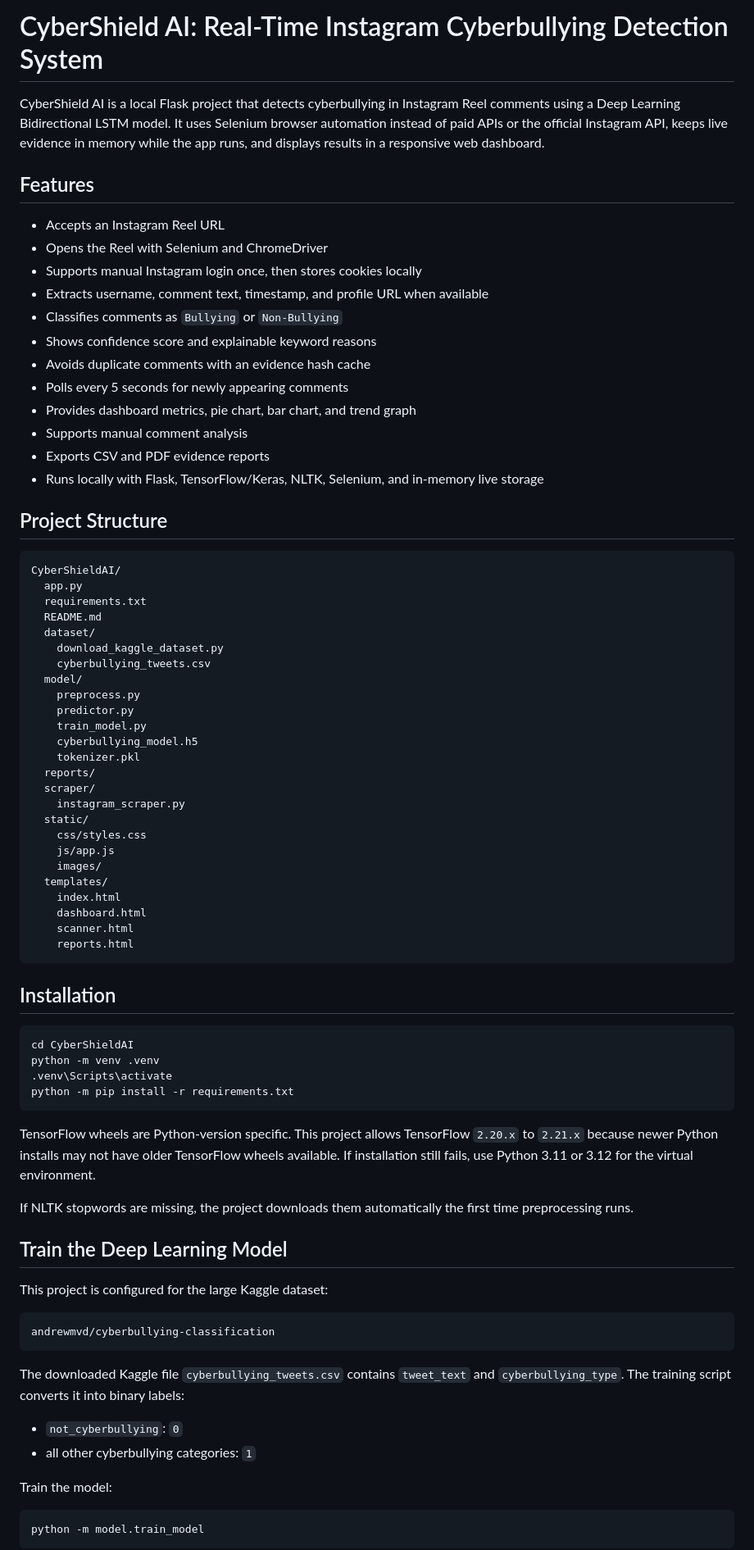
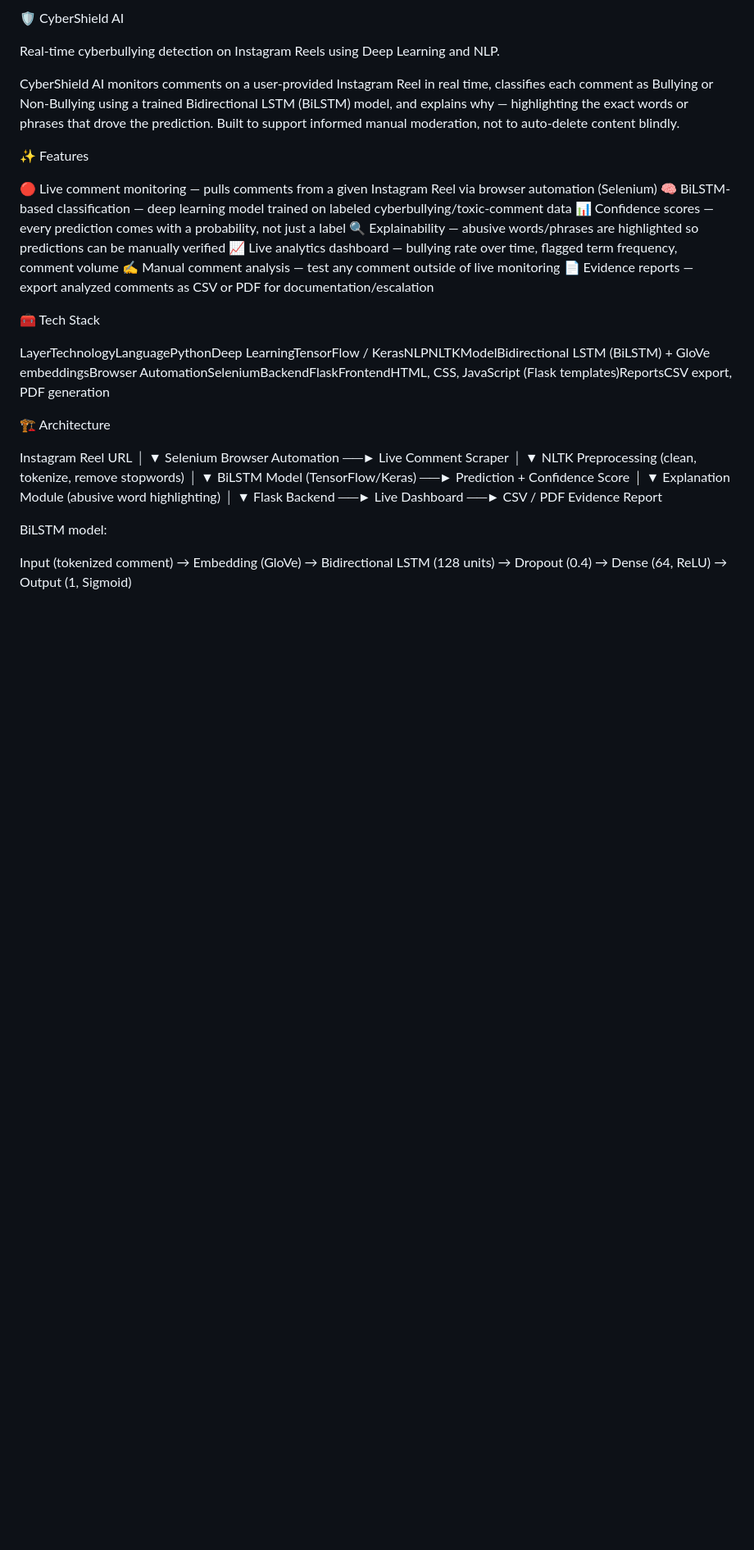
Before and after one commit to Navikaganesan/CYBERSHIELDAI, a Markdown page: CyberShieldAI/README.md, the part around one of its changes. Shown at 82% size. Rendered like a GitHub page; blank space fills up the shorter version.

````diff
--- a/CyberShieldAI/README.md
+++ b/CyberShieldAI/README.md
@@ -1,81 +1,50 @@
-# CyberShield AI: Real-Time Instagram Cyberbullying Detection System
+🛡️ CyberShield AI
 
-CyberShield AI is a local Flask project that detects cyberbullying in Instagram Reel comments using a Deep Learning Bidirectional LSTM model. It uses Selenium browser automation instead of paid APIs or the official Instagram API, keeps live evidence in memory while the app runs, and displays results in a responsive web dashboard.
+Real-time cyberbullying detection on Instagram Reels using Deep Learning and NLP.
 
-## Features
+CyberShield AI monitors comments on a user-provided Instagram Reel in real time, classifies each comment as Bullying or Non-Bullying using a trained Bidirectional LSTM (BiLSTM) model, and explains why — highlighting the exact words or phrases that drove the prediction. Built to support informed manual moderation, not to auto-delete content blindly.
 
-- Accepts an Instagram Reel URL
-- Opens the Reel with Selenium and ChromeDriver
-- Supports manual Instagram login once, then stores cookies locally
-- Extracts username, comment text, timestamp, and profile URL when available
-- Classifies comments as `Bullying` or `Non-Bullying`
-- Shows confidence score and explainable keyword reasons
-- Avoids duplicate comments with an evidence hash cache
-- Polls every 5 seconds for newly appearing comments
-- Provides dashboard metrics, pie chart, bar chart, and trend graph
-- Supports manual comment analysis
-- Exports CSV and PDF evidence reports
-- Runs locally with Flask, TensorFlow/Keras, NLTK, Selenium, and in-memory live storage
 
-## Project Structure
+✨ Features
 
-```text
-CyberShieldAI/
-  app.py
-  requirements.txt
-  README.md
-  dataset/
-    download_kaggle_dataset.py
-    cyberbullying_tweets.csv
-  model/
-    preprocess.py
-    predictor.py
-    train_model.py
-    cyberbullying_model.h5
-    tokenizer.pkl
-  reports/
-  scraper/
-    instagram_scraper.py
-  static/
-    css/styles.css
-    js/app.js
-    images/
-  templates/
-    index.html
-    dashboard.html
-    scanner.html
-    reports.html
-```
 
-## Installation
+🔴 Live comment monitoring — pulls comments from a given Instagram Reel via browser automation (Selenium)
+🧠 BiLSTM-based classification — deep learning model trained on labeled cyberbullying/toxic-comment data
+📊 Confidence scores — every prediction comes with a probability, not just a label
+🔍 Explainability — abusive words/phrases are highlighted so predictions can be manually verified
+📈 Live analytics dashboard — bullying rate over time, flagged term frequency, comment volume
+✍️ Manual comment analysis — test any comment outside of live monitoring
+📄 Evidence reports — export analyzed comments as CSV or PDF for documentation/escalation
 
-```bash
-cd CyberShieldAI
-python -m venv .venv
-.venv\Scripts\activate
-python -m pip install -r requirements.txt
-```
 
-TensorFlow wheels are Python-version specific. This project allows TensorFlow `2.20.x` to `2.21.x` because newer Python installs may not have older TensorFlow wheels available. If installation still fails, use Python 3.11 or 3.12 for the virtual environment.
 
-If NLTK stopwords are missing, the project downloads them automatically the first time preprocessing runs.
+🧰 Tech Stack
 
-## Train the Deep Learning Model
+LayerTechnologyLanguagePythonDeep LearningTensorFlow / KerasNLPNLTKModelBidirectional LSTM (BiLSTM) + GloVe embeddingsBrowser AutomationSeleniumBackendFlaskFrontendHTML, CSS, JavaScript (Flask templates)ReportsCSV export, PDF generation
 
-This project is configured for the large Kaggle dataset:
 
-```text
-andrewmvd/cyberbullying-classification
-```
+🏗️ Architecture
 
-The downloaded Kaggle file `cyberbullying_tweets.csv` contains `tweet_text` and `cyberbullying_type`. The training script converts it into binary labels:
+Instagram Reel URL
+        │
+        ▼
+Selenium Browser Automation ──► Live Comment Scraper
+        │
+        ▼
+NLTK Preprocessing (clean, tokenize, remove stopwords)
+        │
+        ▼
+BiLSTM Model (TensorFlow/Keras) ──► Prediction + Confidence Score
+        │
+        ▼
+Explanation Module (abusive word highlighting)
+        │
+        ▼
+Flask Backend ──► Live Dashboard ──► CSV / PDF Evidence Report
 
-- `not_cyberbullying`: `0`
-- all other cyberbullying categories: `1`
+BiLSTM model:
 
-Train the model:
+Input (tokenized comment) → Embedding (GloVe) → Bidirectional LSTM (128 units)
+→ Dropout (0.4) → Dense (64, ReLU) → Output (1, Sigmoid)
 
-```bash
-python -m model.train_model
-```
 
````
Also changed, not shown: other parts of CyberShieldAI/README.md (+51 -106 lines).
